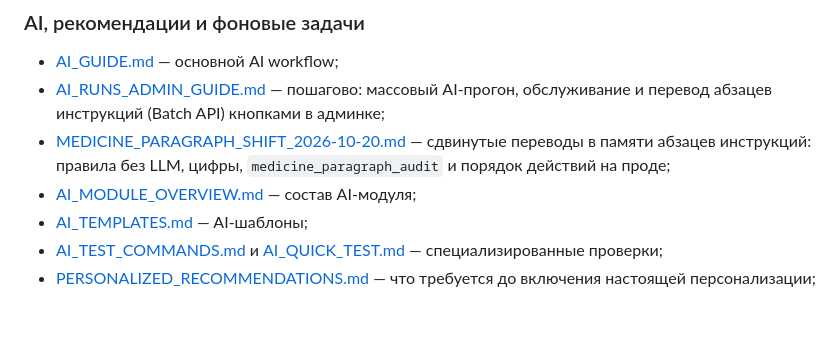
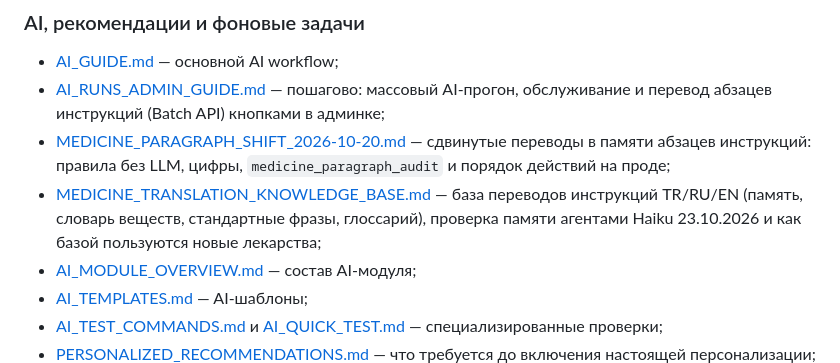
Before and after one commit to Mr-Fulani/PharmaTurk, a Markdown page: docs/README.md, the part around the change. Drawn GitHub-style; blank space fills up the shorter version.

```diff
--- a/docs/README.md
+++ b/docs/README.md
@@ -77,6 +77,7 @@
 - [AI_GUIDE.md](../AI_GUIDE.md) — основной AI workflow;
 - [AI_RUNS_ADMIN_GUIDE.md](AI_RUNS_ADMIN_GUIDE.md) — пошагово: массовый AI-прогон, обслуживание и перевод абзацев инструкций (Batch API) кнопками в админке;
 - [MEDICINE_PARAGRAPH_SHIFT_2026-10-20.md](MEDICINE_PARAGRAPH_SHIFT_2026-10-20.md) — сдвинутые переводы в памяти абзацев инструкций: правила без LLM, цифры, `medicine_paragraph_audit` и порядок действий на проде;
+- [MEDICINE_TRANSLATION_KNOWLEDGE_BASE.md](MEDICINE_TRANSLATION_KNOWLEDGE_BASE.md) — база переводов инструкций TR/RU/EN (память, словарь веществ, стандартные фразы, глоссарий), проверка памяти агентами Haiku 23.10.2026 и как базой пользуются новые лекарства;
 - [AI_MODULE_OVERVIEW.md](../AI_MODULE_OVERVIEW.md) — состав AI-модуля;
 - [AI_TEMPLATES.md](../AI_TEMPLATES.md) — AI-шаблоны;
 - [AI_TEST_COMMANDS.md](../AI_TEST_COMMANDS.md) и [AI_QUICK_TEST.md](../AI_QUICK_TEST.md) — специализированные проверки;
```
Also changed, not shown: AI_GUIDE.md (+2 -0 lines), docs/MEDICINE_TRANSLATION_KNOWLEDGE_BASE.md (added, +172 -0 lines).
